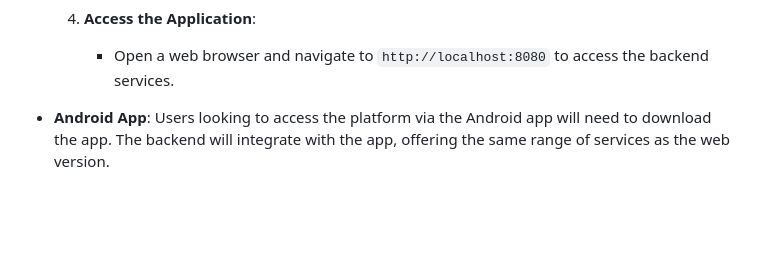
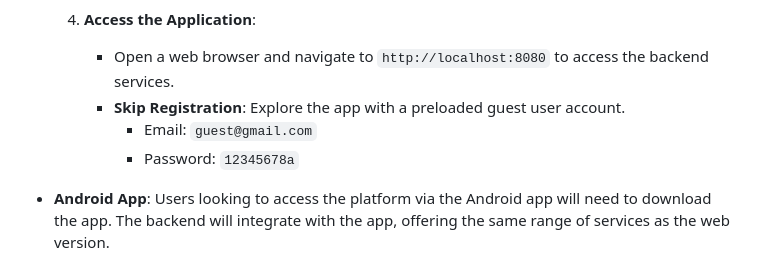
Before and after one commit to RoeeHashai/FacebookASP-BE, a Markdown page: README.md, the part around the change. GitHub-like rendering; blank space fills up the shorter version.

```diff
--- a/README.md
+++ b/README.md
@@ -92,6 +92,9 @@ Before diving in, ensure Node.js, npm, and MongoDB are set up on your machine.
 
     4. **Access the Application**:
         - Open a web browser and navigate to `http://localhost:8080` to access the backend services.
+        - **Skip Registration**: Explore the app with a preloaded guest user account.
+            - Email: `guest@gmail.com`
+            - Password: `12345678a`
 
 - **Android App**: Users looking to access the platform via the Android app will need to download the app. The backend will integrate with the app, offering the same range of services as the web version.
 
```
